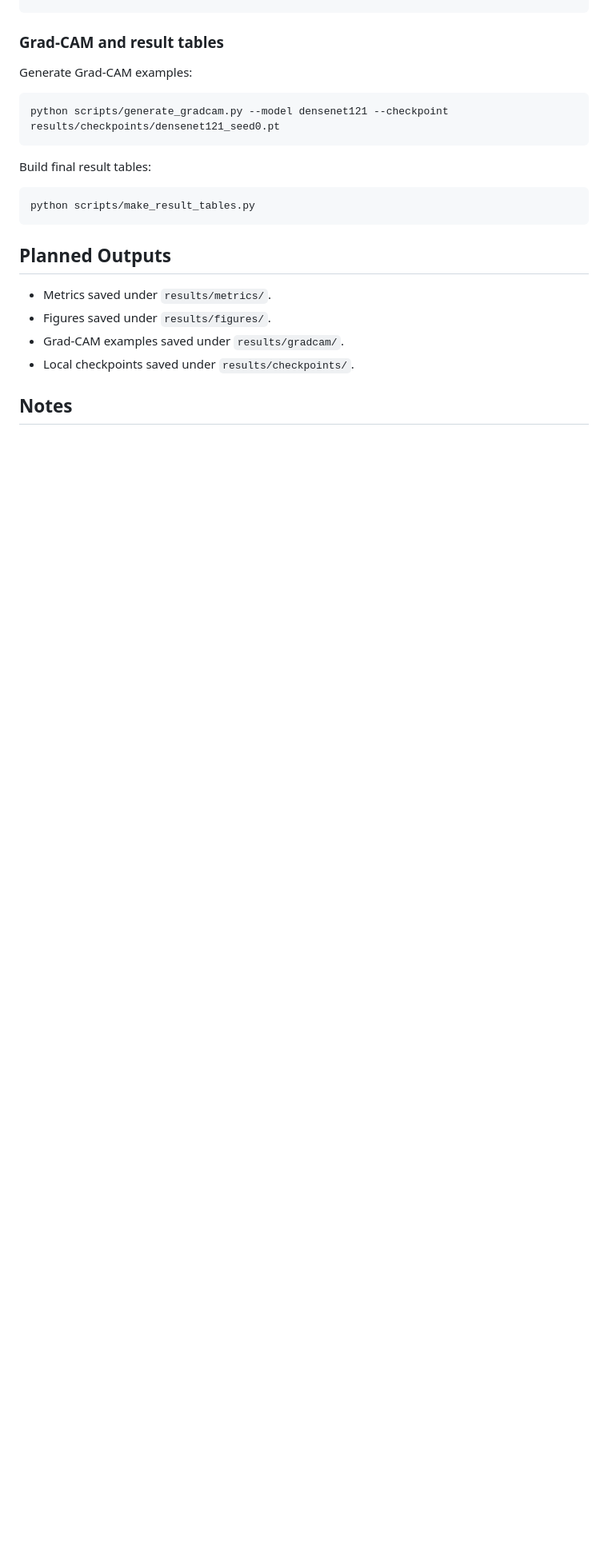
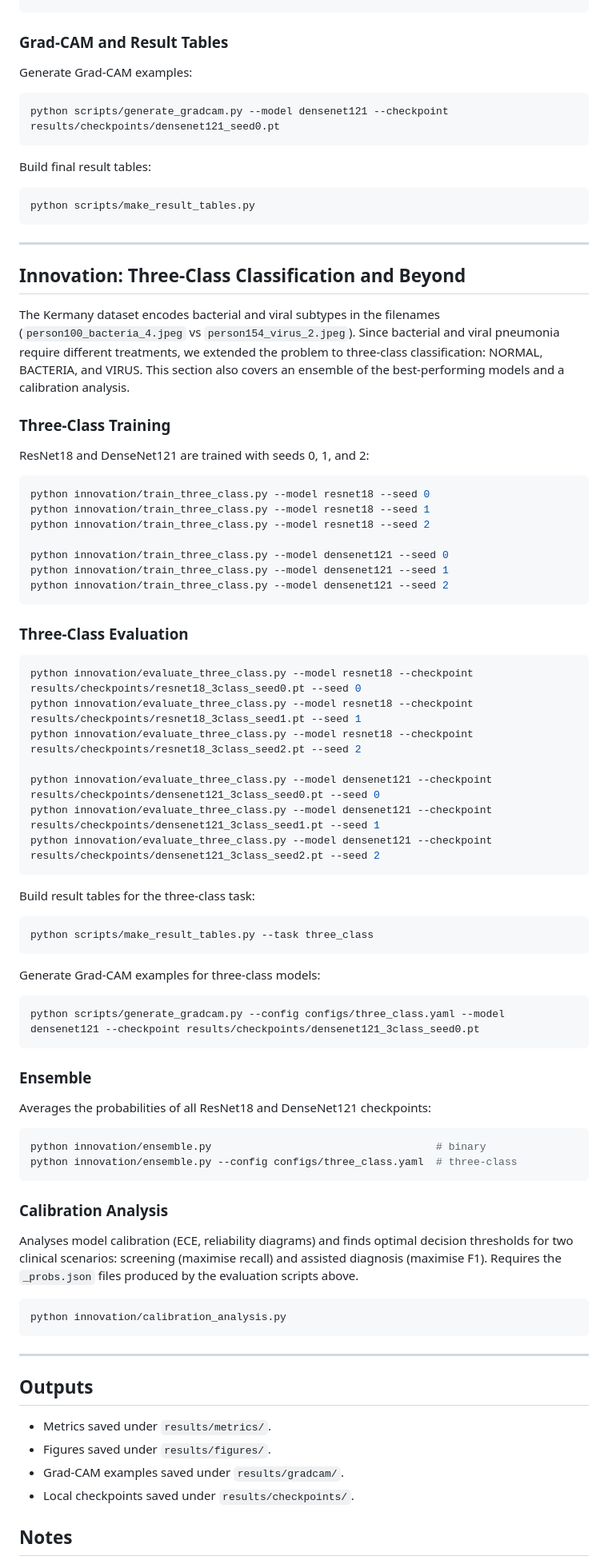
Before and after one commit to luanacarolinareis/caa-project, a Markdown page: README.md, the part around one of its changes. Shown at 80% size. Rendered like a GitHub page; blank space fills up the shorter version.

Commit message:
docs: restructure README with baseline and innovation sections

````diff
--- a/README.md
+++ b/README.md
@@ -122,7 +133,7 @@ python scripts/evaluate_model.py --model densenet121 --checkpoint results/checkp
 python scripts/evaluate_model.py --model densenet121 --checkpoint results/checkpoints/densenet121_seed2.pt --seed 2
 ```
 
-### Grad-CAM and result tables
+### Grad-CAM and Result Tables
 
 Generate Grad-CAM examples:
 
@@ -136,7 +147,70 @@ Build final result tables:
 python scripts/make_result_tables.py
 ```
 
-## Planned Outputs
+---
+
+## Innovation: Three-Class Classification and Beyond
+
+The Kermany dataset encodes bacterial and viral subtypes in the filenames (`person100_bacteria_4.jpeg` vs `person154_virus_2.jpeg`). Since bacterial and viral pneumonia require different treatments, we extended the problem to three-class classification: NORMAL, BACTERIA, and VIRUS. This section also covers an ensemble of the best-performing models and a calibration analysis.
+
+### Three-Class Training
+
+ResNet18 and DenseNet121 are trained with seeds 0, 1, and 2:
+
+```powershell
+python innovation/train_three_class.py --model resnet18 --seed 0
+python innovation/train_three_class.py --model resnet18 --seed 1
+python innovation/train_three_class.py --model resnet18 --seed 2
+
+python innovation/train_three_class.py --model densenet121 --seed 0
+python innovation/train_three_class.py --model densenet121 --seed 1
+python innovation/train_three_class.py --model densenet121 --seed 2
+```
+
+### Three-Class Evaluation
+
+```powershell
+python innovation/evaluate_three_class.py --model resnet18 --checkpoint results/checkpoints/resnet18_3class_seed0.pt --seed 0
+python innovation/evaluate_three_class.py --model resnet18 --checkpoint results/checkpoints/resnet18_3class_seed1.pt --seed 1
+python innovation/evaluate_three_class.py --model resnet18 --checkpoint results/checkpoints/resnet18_3class_seed2.pt --seed 2
+
+python innovation/evaluate_three_class.py --model densenet121 --checkpoint results/checkpoints/densenet121_3class_seed0.pt --seed 0
+python innovation/evaluate_three_class.py --model densenet121 --checkpoint results/checkpoints/densenet121_3class_seed1.pt --seed 1
+python innovation/evaluate_three_class.py --model densenet121 --checkpoint results/checkpoints/densenet121_3class_seed2.pt --seed 2
+```
+
+Build result tables for the three-class task:
+
+```powershell
+python scripts/make_result_tables.py --task three_class
+```
+
+Generate Grad-CAM examples for three-class models:
+
+```powershell
+python scripts/generate_gradcam.py --config configs/three_class.yaml --model densenet121 --checkpoint results/checkpoints/densenet121_3class_seed0.pt
+```
+
+### Ensemble
+
+Averages the probabilities of all ResNet18 and DenseNet121 checkpoints:
+
+```powershell
+python innovation/ensemble.py                                    # binary
+python innovation/ensemble.py --config configs/three_class.yaml  # three-class
+```
+
+### Calibration Analysis
+
+Analyses model calibration (ECE, reliability diagrams) and finds optimal decision thresholds for two clinical scenarios: screening (maximise recall) and assisted diagnosis (maximise F1). Requires the `_probs.json` files produced by the evaluation scripts above.
+
+```powershell
+python innovation/calibration_analysis.py
+```
+
+---
+
+## Outputs
 
 - Metrics saved under `results/metrics/`.
 - Figures saved under `results/figures/`.
````
Also changed, not shown: other parts of README.md (+25 -13 lines).
